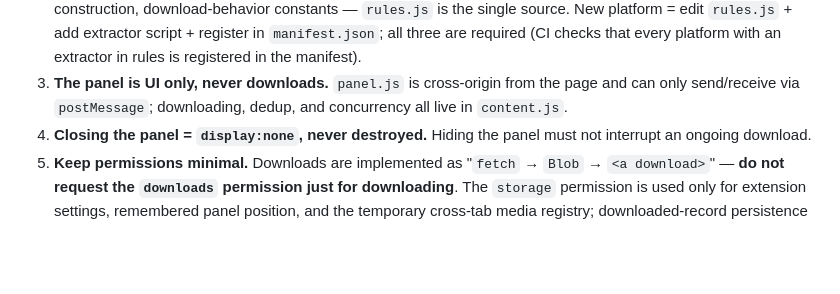
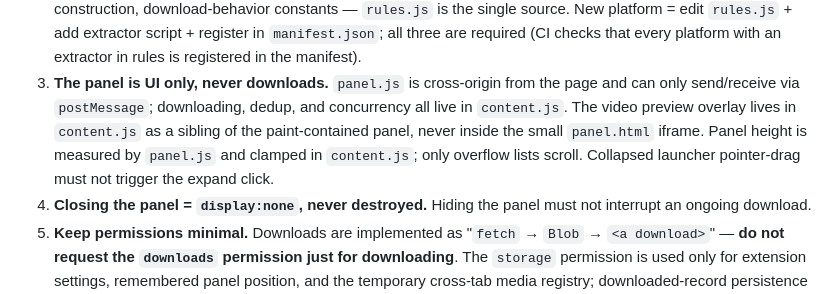
Before and after one commit to natefox2017/video_downloader, a Markdown page: AGENTS.md, the part around the change. Drawn GitHub-style; blank space fills up the shorter version.

Commit message:
docs: protect preview layering and collapsed-drag invariants

```diff
--- a/AGENTS.md
+++ b/AGENTS.md
@@ -61,6 +61,10 @@ Functional verification (no automated test framework — verify by hand):
 3. **The panel is UI only, never downloads.**
    `panel.js` is cross-origin from the page and can only send/receive via `postMessage`;
    downloading, dedup, and concurrency all live in `content.js`.
+   The video preview overlay lives in `content.js` as a sibling of the paint-contained
+   panel, never inside the small `panel.html` iframe. Panel height is measured by
+   `panel.js` and clamped in `content.js`; only overflow lists scroll. Collapsed
+   launcher pointer-drag must not trigger the expand click.
 4. **Closing the panel = `display:none`, never destroyed.**
    Hiding the panel must not interrupt an ongoing download.
 5. **Keep permissions minimal.**
```
